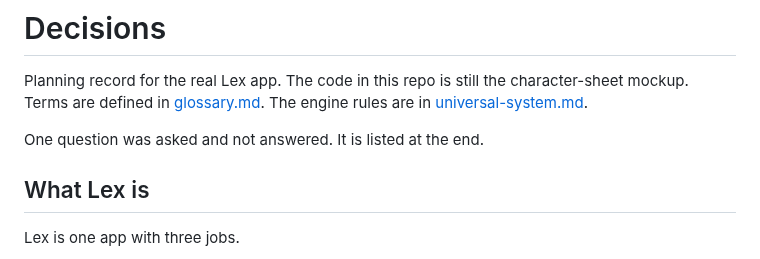
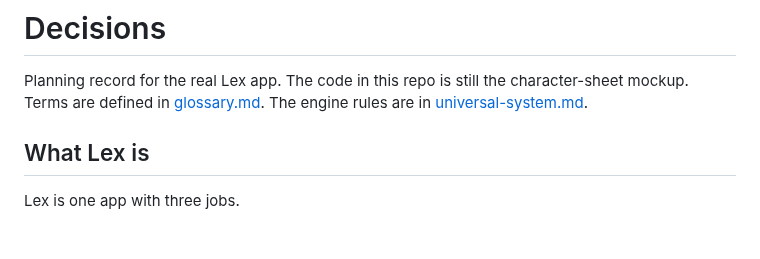
Before and after one commit to rschristopher/Lex, a Markdown page: docs/decisions.md, the part around the change. GitHub-like rendering; blank space fills up the shorter version.

Commit message:
Drop stale note about an unanswered question.

```diff
--- a/docs/decisions.md
+++ b/docs/decisions.md
@@ -1,8 +1,6 @@
 # Decisions
 
 Planning record for the real Lex app. The code in this repo is still the character-sheet mockup. Terms are defined in [glossary.md](glossary.md). The engine rules are in [universal-system.md](universal-system.md).
-
-One question was asked and not answered. It is listed at the end.
 
 ## What Lex is
 
```
